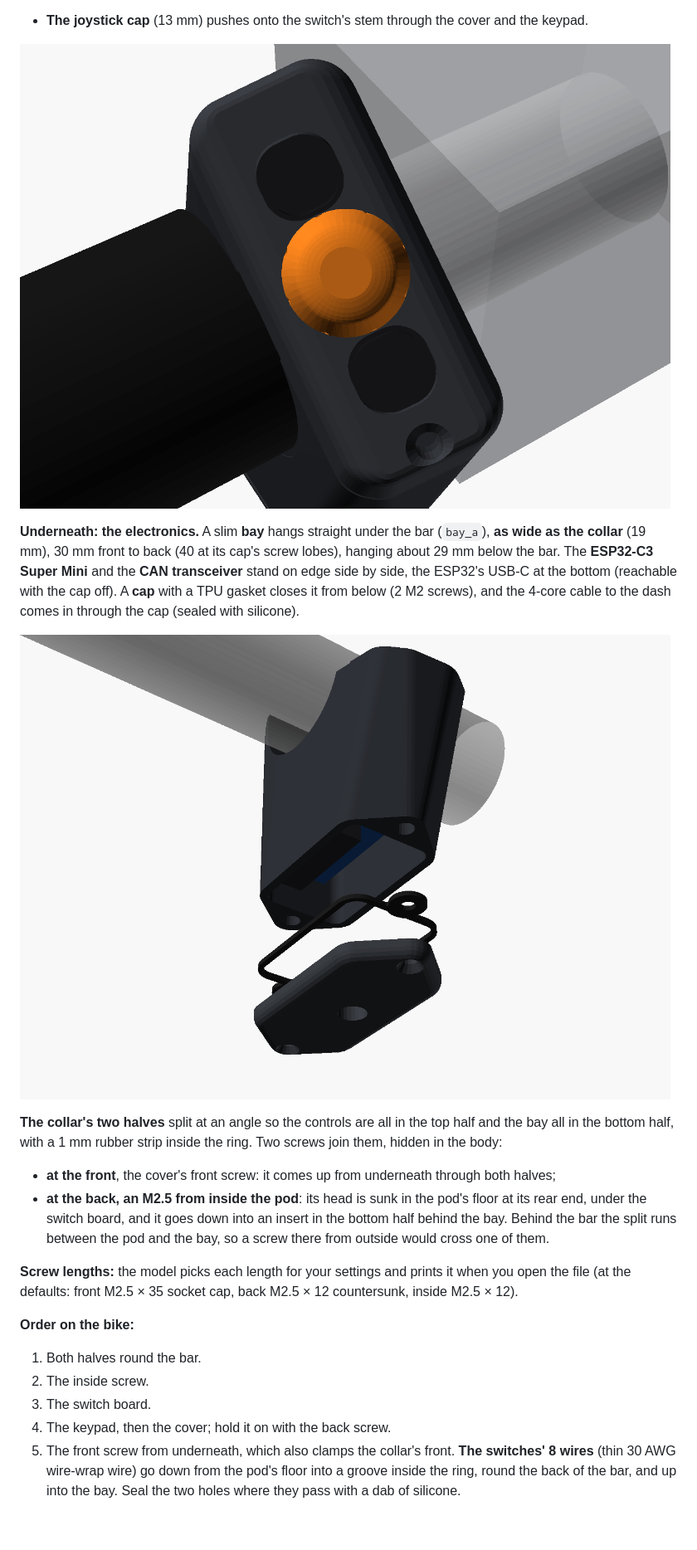
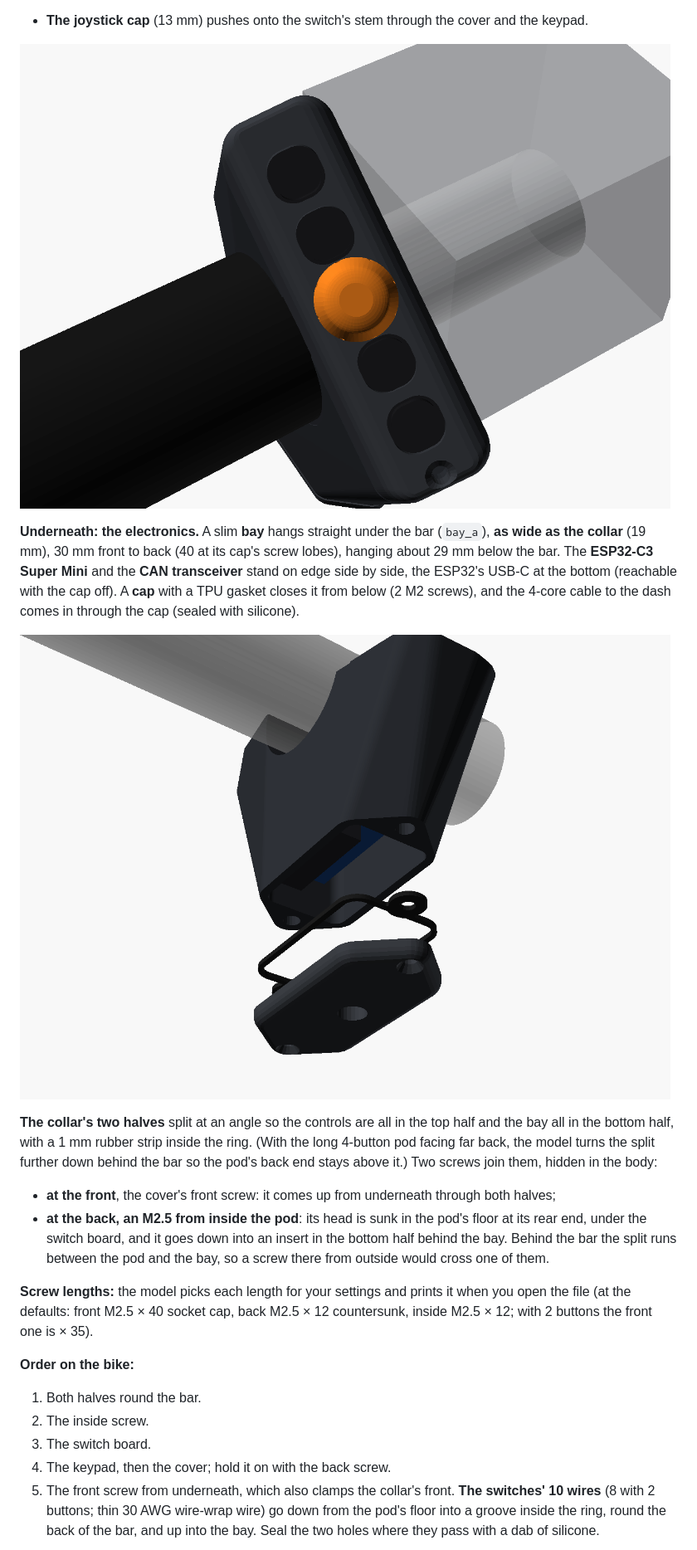
Before and after one commit to praneth2580/3D-Models, a Markdown page: handlebar_remote_v1/README.md, the part around one of its changes. Shown at 83% size. Drawn GitHub-style; pictures changed too: handlebar_remote_v1/images/hr_bay.png, handlebar_remote_v1/images/hr_face.png; blank space fills up the shorter version.

```diff
--- a/handlebar_remote_v1/README.md
+++ b/handlebar_remote_v1/README.md
@@ -56,18 +61,18 @@ The whole collar is **one smooth, rounded body** (a convex "pebble"): the ring's
 
 ![The bay, opened from below](images/hr_bay.png)
 
-**The collar's two halves** split at an angle so the controls are all in the top half and the bay all in the bottom half, with a 1 mm rubber strip inside the ring. Two screws join them, hidden in the body:
+**The collar's two halves** split at an angle so the controls are all in the top half and the bay all in the bottom half, with a 1 mm rubber strip inside the ring. (With the long 4-button pod facing far back, the model turns the split further down behind the bar so the pod's back end stays above it.) Two screws join them, hidden in the body:
 - **at the front**, the cover's front screw: it comes up from underneath through both halves;
 - **at the back, an M2.5 from inside the pod**: its head is sunk in the pod's floor at its rear end, under the switch board, and it goes down into an insert in the bottom half behind the bay. Behind the bar the split runs between the pod and the bay, so a screw there from outside would cross one of them.
 
-**Screw lengths:** the model picks each length for your settings and prints it when you open the file (at the defaults: front M2.5 × 35 socket cap, back M2.5 × 12 countersunk, inside M2.5 × 12).
+**Screw lengths:** the model picks each length for your settings and prints it when you open the file (at the defaults: front M2.5 × 40 socket cap, back M2.5 × 12 countersunk, inside M2.5 × 12; with 2 buttons the front one is × 35).
 
 **Order on the bike:**
 1. Both halves round the bar.
 2. The inside screw.
 3. The switch board.
 4. The keypad, then the cover; hold it on with the back screw.
-5. The front screw from underneath, which also clamps the collar's front. **The switches' 8 wires** (thin 30 AWG wire-wrap wire) go down from the pod's floor into a groove inside the ring, round the back of the bar, and up into the bay. Seal the two holes where they pass with a dab of silicone.
+5. The front screw from underneath, which also clamps the collar's front. **The switches' 10 wires** (8 with 2 buttons; thin 30 AWG wire-wrap wire) go down from the pod's floor into a groove inside the ring, round the back of the bar, and up into the bay. Seal the two holes where they pass with a dab of silicone.
 
 ![Taken apart](images/hr_exploded.png)
 
```
Also changed, not shown: other parts of handlebar_remote_v1/README.md (+19 -13 lines), CLAUDE.md (+3 -2 lines), handlebar_remote_v1/COMPONENTS.md (+4 -4 lines), handlebar_remote_v1/images/hr_exploded.png, handlebar_remote_v1/images/hr_rider.png, handlebar_remote_v1/images/hr_top.png, 11 other files.
